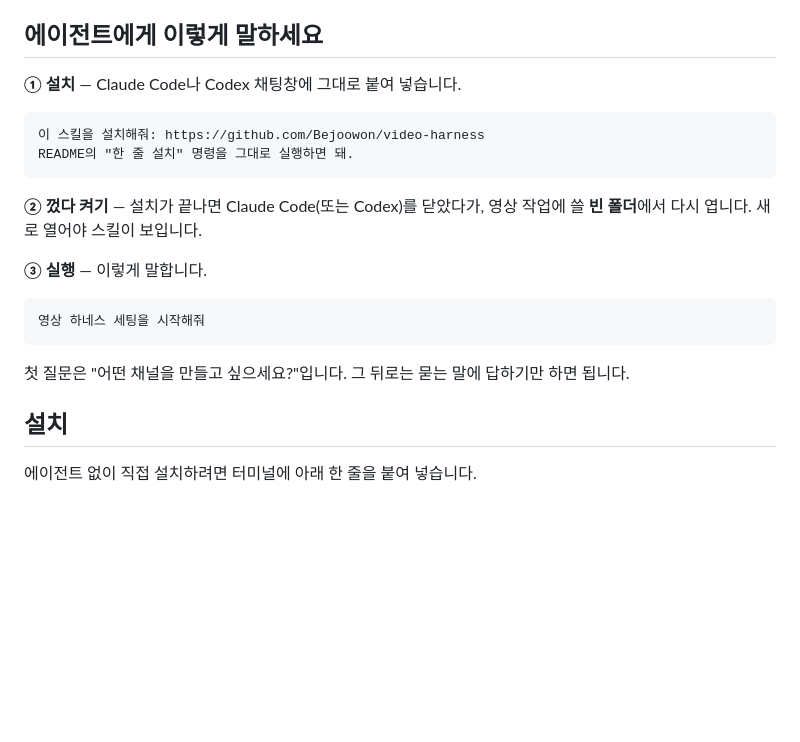
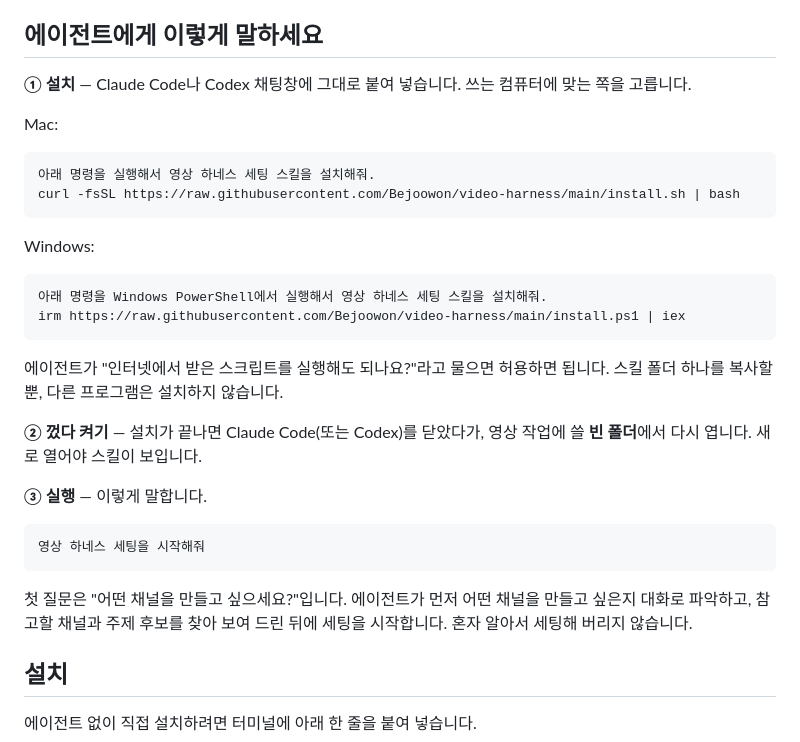
Before and after one commit to Bejoowon/video-harness, a Markdown page: README.md, the part around the change. GitHub-like rendering; blank space fills up the shorter version.

Commit message:
README: 에이전트에게 보낼 설치 문장을 Mac·Windows로 나눈다
Co-Authored-By: Claude Fable 5.1 <noreply@anthropic.com>

````diff
--- a/README.md
+++ b/README.md
@@ -6,12 +6,23 @@
 
 ## 에이전트에게 이렇게 말하세요
 
-**① 설치** — Claude Code나 Codex 채팅창에 그대로 붙여 넣습니다.
+**① 설치** — Claude Code나 Codex 채팅창에 그대로 붙여 넣습니다. 쓰는 컴퓨터에 맞는 쪽을 고릅니다.
+
+Mac:
 
 ```
-이 스킬을 설치해줘: https://github.com/Bejoowon/video-harness
-README의 "한 줄 설치" 명령을 그대로 실행하면 돼.
+아래 명령을 실행해서 영상 하네스 세팅 스킬을 설치해줘.
+curl -fsSL https://raw.githubusercontent.com/Bejoowon/video-harness/main/install.sh | bash
 ```
+
+Windows:
+
+```
+아래 명령을 Windows PowerShell에서 실행해서 영상 하네스 세팅 스킬을 설치해줘.
+irm https://raw.githubusercontent.com/Bejoowon/video-harness/main/install.ps1 | iex
+```
+
+에이전트가 "인터넷에서 받은 스크립트를 실행해도 되나요?"라고 물으면 허용하면 됩니다. 스킬 폴더 하나를 복사할 뿐, 다른 프로그램은 설치하지 않습니다.
 
 **② 껐다 켜기** — 설치가 끝나면 Claude Code(또는 Codex)를 닫았다가, 영상 작업에 쓸 **빈 폴더**에서 다시 엽니다. 새로 열어야 스킬이 보입니다.
 
@@ -21,7 +32,7 @@ README의 "한 줄 설치" 명령을 그대로 실행하면 돼.
 영상 하네스 세팅을 시작해줘
 ```
 
-첫 질문은 "어떤 채널을 만들고 싶으세요?"입니다. 그 뒤로는 묻는 말에 답하기만 하면 됩니다.
+첫 질문은 "어떤 채널을 만들고 싶으세요?"입니다. 에이전트가 먼저 어떤 채널을 만들고 싶은지 대화로 파악하고, 참고할 채널과 주제 후보를 찾아 보여 드린 뒤에 세팅을 시작합니다. 혼자 알아서 세팅해 버리지 않습니다.
 
 ## 설치
 
````
